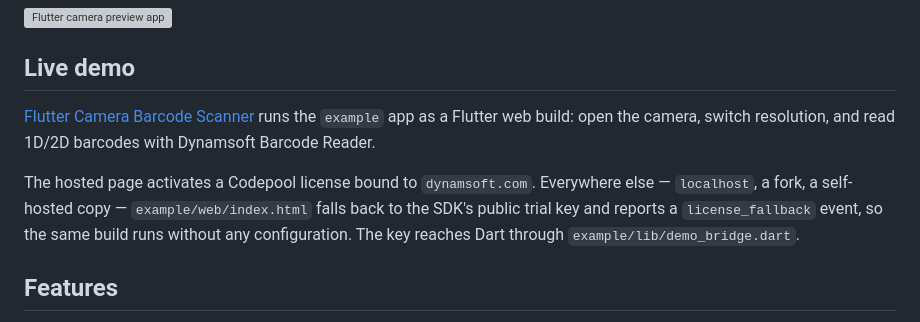
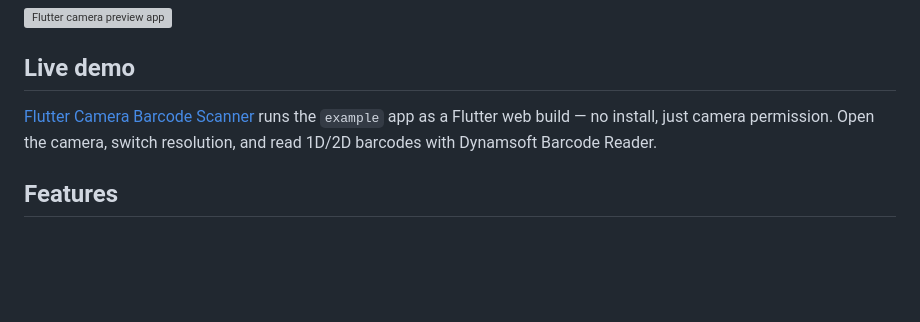
Before and after one commit to yushulx/flutter_lite_camera, a Markdown page: README.md, the part around the change. GitHub-like rendering; blank space fills up the shorter version; grey boxes are pictures that could not be loaded.

Commit message:
Keep the license arrangement out of the plugin README

```diff
--- a/README.md
+++ b/README.md
@@ -6,9 +6,7 @@
 
 ## Live demo
 
-[Flutter Camera Barcode Scanner](https://www.dynamsoft.com/codepool/demos/flutter-camera-barcode-scanner/) runs the `example` app as a Flutter web build: open the camera, switch resolution, and read 1D/2D barcodes with Dynamsoft Barcode Reader.
-
-The hosted page activates a Codepool license bound to `dynamsoft.com`. Everywhere else — `localhost`, a fork, a self-hosted copy — `example/web/index.html` falls back to the SDK's public trial key and reports a `license_fallback` event, so the same build runs without any configuration. The key reaches Dart through `example/lib/demo_bridge.dart`.
+[Flutter Camera Barcode Scanner](https://www.dynamsoft.com/codepool/demos/flutter-camera-barcode-scanner/) runs the `example` app as a Flutter web build — no install, just camera permission. Open the camera, switch resolution, and read 1D/2D barcodes with Dynamsoft Barcode Reader.
 
 ## Features
 - **Cross-Platform**: Compatible with **Windows**, **Linux**, **macOS**, **iOS**, **Android**, and **web**.
```
Also changed, not shown: CHANGELOG.md (+3 -8 lines).
